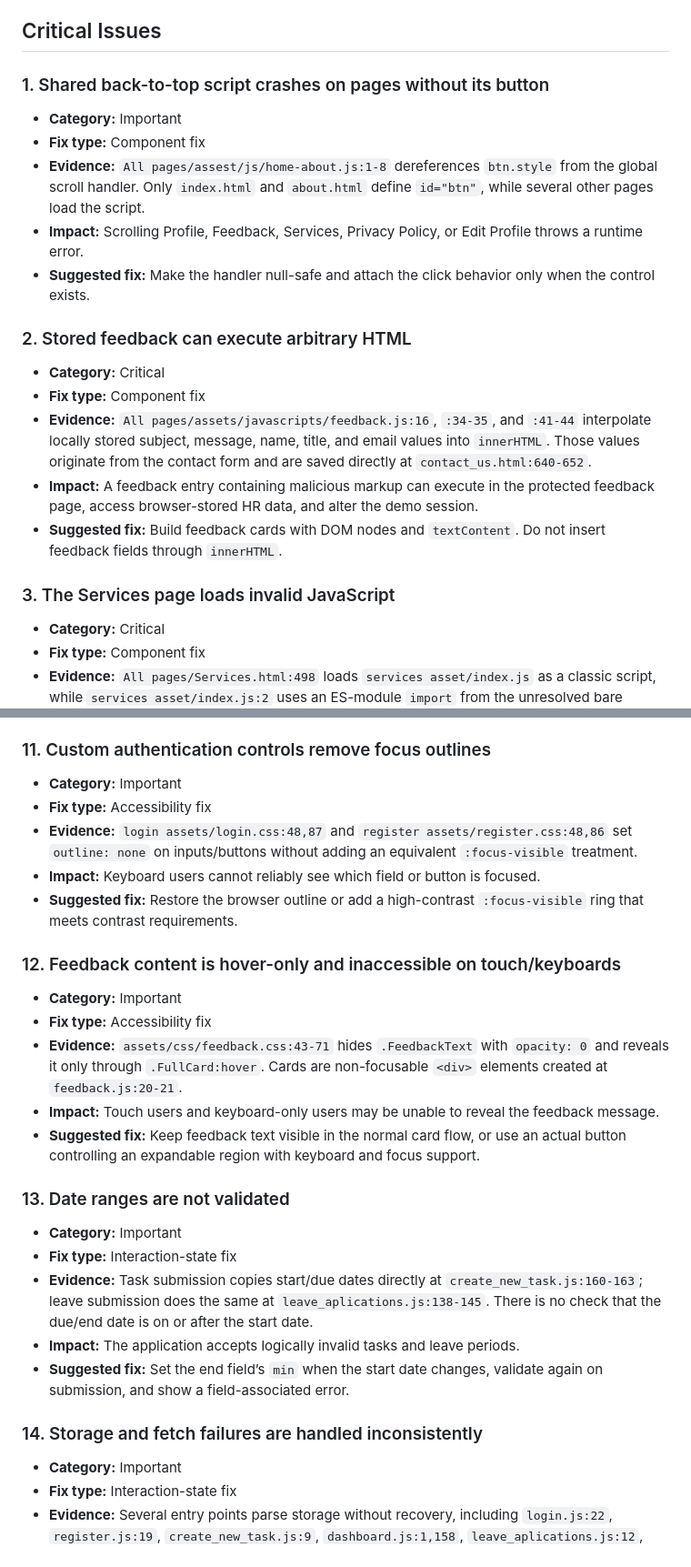
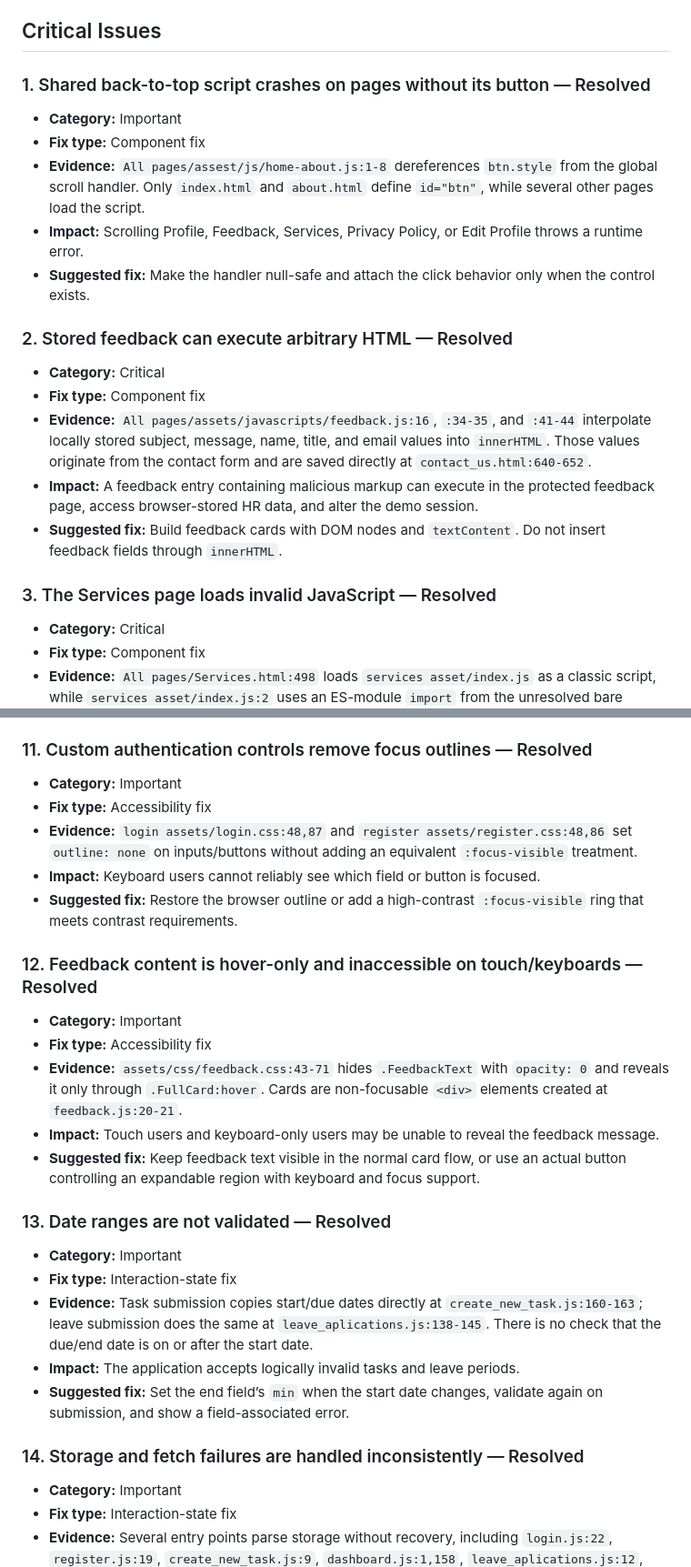
Before and after one commit to ymankh/Orange-Project-3-Hr-System, a Markdown page: SECOND_SCAN_ISSUES.md, 2 parts joined by grey strips. Shown at 91% size. Drawn GitHub-style.

```diff
--- a/SECOND_SCAN_ISSUES.md
+++ b/SECOND_SCAN_ISSUES.md
@@ -8,7 +8,7 @@ Validation baseline: `npm test` passes, but this scan found gaps that the curren
 
 ## Critical Issues
 
-### 1. Shared back-to-top script crashes on pages without its button
+### 1. Shared back-to-top script crashes on pages without its button — Resolved
 
 - **Category:** Important
 - **Fix type:** Component fix
@@ -16,7 +16,7 @@ Validation baseline: `npm test` passes, but this scan found gaps that the curren
 - **Impact:** Scrolling Profile, Feedback, Services, Privacy Policy, or Edit Profile throws a runtime error.
 - **Suggested fix:** Make the handler null-safe and attach the click behavior only when the control exists.
 
-### 2. Stored feedback can execute arbitrary HTML
+### 2. Stored feedback can execute arbitrary HTML — Resolved
 
 - **Category:** Critical
 - **Fix type:** Component fix
@@ -24,7 +24,7 @@ Validation baseline: `npm test` passes, but this scan found gaps that the curren
 - **Impact:** A feedback entry containing malicious markup can execute in the protected feedback page, access browser-stored HR data, and alter the demo session.
 - **Suggested fix:** Build feedback cards with DOM nodes and `textContent`. Do not insert feedback fields through `innerHTML`.
 
-### 3. The Services page loads invalid JavaScript
+### 3. The Services page loads invalid JavaScript — Resolved
 
 - **Category:** Critical
 - **Fix type:** Component fix
@@ -90,7 +90,7 @@ Validation baseline: `npm test` passes, but this scan found gaps that the curren
 - **Impact:** Screen-reader users lack reliable field names and error association; placeholders disappear while typing. Browser autofill behavior is also weaker without `name` and `autocomplete` metadata.
 - **Suggested fix:** Add visible labels, stable `name` attributes, correct `autocomplete` tokens, `aria-describedby`, and polite live regions for validation errors.
 
-### 11. Custom authentication controls remove focus outlines
+### 11. Custom authentication controls remove focus outlines — Resolved
 
 - **Category:** Important
 - **Fix type:** Accessibility fix
@@ -98,7 +98,7 @@ Validation baseline: `npm test` passes, but this scan found gaps that the curren
 - **Impact:** Keyboard users cannot reliably see which field or button is focused.
 - **Suggested fix:** Restore the browser outline or add a high-contrast `:focus-visible` ring that meets contrast requirements.
 
-### 12. Feedback content is hover-only and inaccessible on touch/keyboards
+### 12. Feedback content is hover-only and inaccessible on touch/keyboards — Resolved
 
 - **Category:** Important
 - **Fix type:** Accessibility fix
@@ -106,7 +106,7 @@ Validation baseline: `npm test` passes, but this scan found gaps that the curren
 - **Impact:** Touch users and keyboard-only users may be unable to reveal the feedback message.
 - **Suggested fix:** Keep feedback text visible in the normal card flow, or use an actual button controlling an expandable region with keyboard and focus support.
 
-### 13. Date ranges are not validated
+### 13. Date ranges are not validated — Resolved
 
 - **Category:** Important
 - **Fix type:** Interaction-state fix
@@ -114,7 +114,7 @@ Validation baseline: `npm test` passes, but this scan found gaps that the curren
 - **Impact:** The application accepts logically invalid tasks and leave periods.
 - **Suggested fix:** Set the end field’s `min` when the start date changes, validate again on submission, and show a field-associated error.
 
-### 14. Storage and fetch failures are handled inconsistently
+### 14. Storage and fetch failures are handled inconsistently — Resolved
 
 - **Category:** Important
 - **Fix type:** Interaction-state fix
```
Also changed, not shown: other parts of SECOND_SCAN_ISSUES.md (+10 -10 lines).
